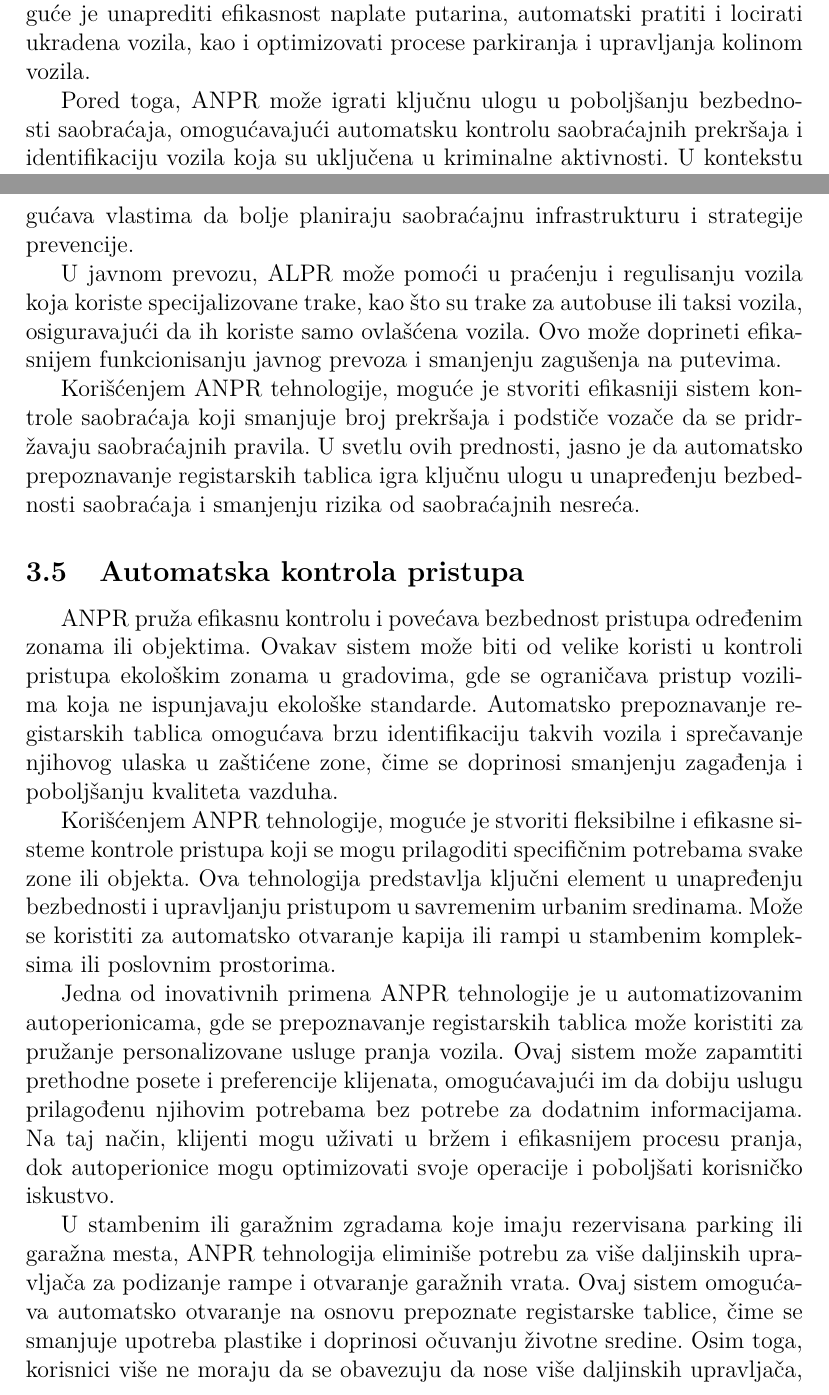
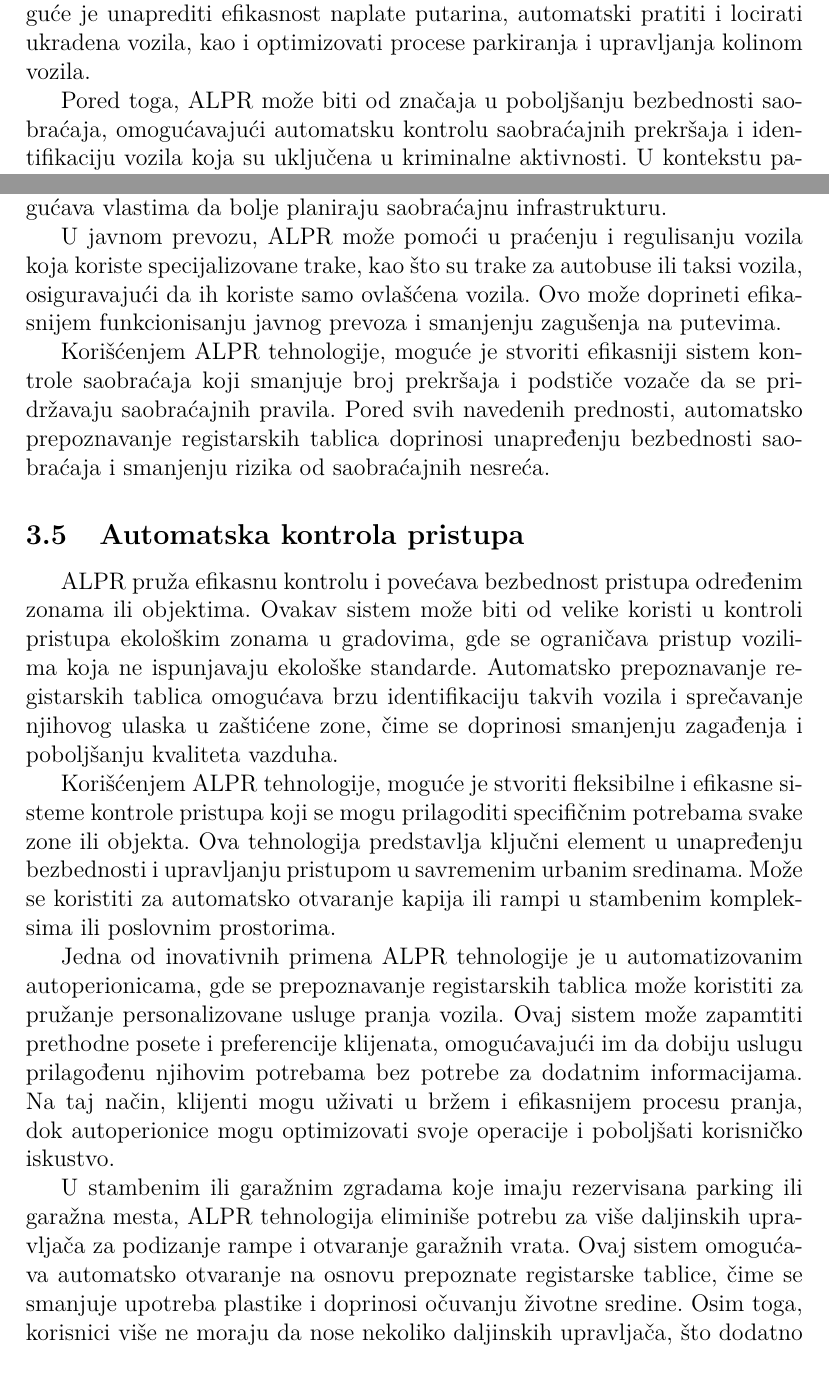
Before and after one commit to aurosevic/bachelors-thesis, a LaTeX thesis (bachelors-thesis.tex): two parts of pages 18 and 20 of 44, joined at a grey line, cut so that both start at the same text. Compiled offline with pdfLaTeX.

Commit message:
Finishing up bachelor's thesis work. Spell correction.

```diff
--- a/bachelors-thesis.tex
+++ b/bachelors-thesis.tex
@@ -223,8 +223,8 @@
 	\newpage
 
 	\section{Primene}
-	Sistem za automatsko prepoznavanje teksta sa tablica vozila (ANPR) predstavlja inovativnu tehnologiju koja se sve više integriše u različite aspekte svakodnevnog života i upravljanja saobraćajem. Ova tehnologija omogućava brzo i precizno očitavanje registarskih oznaka vozila, što otvara brojne mogućnosti primene u različitim sektorima. Korišćenjem ANPR sistema, moguće je unaprediti efikasnost naplate putarina, automatski pratiti i locirati ukradena vozila, kao i optimizovati procese parkiranja i upravljanja kolinom vozila.
+	Sistem za automatsko prepoznavanje teksta sa tablica vozila (ALPR) predstavlja inovativnu tehnologiju koja se sve više integriše u različite aspekte svakodnevnog života i upravljanja saobraćajem. Ova tehnologija omogućava brzo i precizno očitavanje registarskih oznaka vozila, što otvara brojne mogućnosti primene u različitim sektorima. Korišćenjem ALPR sistema, moguće je unaprediti efikasnost naplate putarina, automatski pratiti i locirati ukradena vozila, kao i optimizovati procese parkiranja i upravljanja kolinom vozila.
 
-	Pored toga, ANPR može igrati ključnu ulogu u poboljšanju bezbednosti saobraćaja, omogućavajući automatsku kontrolu saobraćajnih prekršaja i identifikaciju vozila koja su uključena u kriminalne aktivnosti. U kontekstu pametnih gradova, ova tehnologija može doprineti održivijem urbanom razvoju kroz efikasnije upravljanje saobraćajem i smanjenje zagađenja. S obzirom na sve ove prednosti, implementacija sistema za automatsko prepoznavanje registarskih tablica postaje ne samo korisna, već i neophodna za modernizaciju i unapređenje infrastrukture i usluga u urbanim sredinama. U ovom radu biće razmotrene različite primene ANPR sistema, kao i potencijalni izazovi i rešenja u njegovoj implementaciji.
+	Pored toga, ALPR može biti od značaja u poboljšanju bezbednosti saobraćaja, omogućavajući automatsku kontrolu saobraćajnih prekršaja i identifikaciju vozila koja su uključena u kriminalne aktivnosti. U kontekstu pametnih gradova, ova tehnologija može doprineti održivijem urbanom razvoju kroz efikasnije upravljanje saobraćajem i smanjenje zagađenja. S obzirom na sve ove prednosti, implementacija sistema za automatsko prepoznavanje registarskih tablica postaje ne samo korisna, već i neophodna za modernizaciju i unapređenje infrastrukture i usluga u urbanim sredinama. U ovom radu biće razmotrene različite primene ALPR sistema, kao i potencijalni izazovi i rešenja u njegovoj implementaciji.
 
 	\subsection{Automatska naplata parkiranja}
@@ -247,19 +247,19 @@
 
-	Jedna od ključnih prednosti ANPR sistema je njegova sposobnost da smanji subjektivnost u procesu kontrole saobraćaja. Automatska identifikacija prekršaja omogućava doslednu primenu zakona, što može doprineti povećanju bezbednosti na putevima. Pored toga, ANPR može pomoći u prikupljanju podataka o saobraćajnim tokovima i obrascima ponašanja vozača, što omogućava vlastima da bolje planiraju saobraćajnu infrastrukturu i strategije prevencije.
+	Jedna od ključnih prednosti ALPR sistema je njegova sposobnost da smanji subjektivnost u procesu kontrole saobraćaja. Automatska identifikacija prekršaja omogućava doslednu primenu zakona, što može doprineti povećanju bezbednosti na putevima. Pored toga, ALPR može pomoći u prikupljanju podataka o saobraćajnim tokovima i obrascima ponašanja vozača, što omogućava vlastima da bolje planiraju saobraćajnu infrastrukturu.
 
 	U javnom prevozu, ALPR može pomoći u praćenju i regulisanju vozila koja koriste specijalizovane trake, kao što su trake za autobuse ili taksi vozila, osiguravajući da ih koriste samo ovlašćena vozila. Ovo može doprineti efikasnijem funkcionisanju javnog prevoza i smanjenju zagušenja na putevima.
 
-	Korišćenjem ANPR tehnologije, moguće je stvoriti efikasniji sistem kontrole saobraćaja koji smanjuje broj prekršaja i podstiče vozače da se pridržavaju saobraćajnih pravila. U svetlu ovih prednosti, jasno je da automatsko prepoznavanje registarskih tablica igra ključnu ulogu u unapređenju bezbednosti saobraćaja i smanjenju rizika od saobraćajnih nesreća.
+	Korišćenjem ALPR tehnologije, moguće je stvoriti efikasniji sistem kontrole saobraćaja koji smanjuje broj prekršaja i podstiče vozače da se pridržavaju saobraćajnih pravila. Pored svih navedenih prednosti, automatsko prepoznavanje registarskih tablica doprinosi unapređenju bezbednosti saobraćaja i smanjenju rizika od saobraćajnih nesreća.
 
 	\subsection{Automatska kontrola pristupa}
-	ANPR pruža efikasnu kontrolu i povećava bezbednost pristupa određenim zonama ili objektima. Ovakav sistem može biti od velike koristi u kontroli pristupa ekološkim zonama u gradovima, gde se ograničava pristup vozilima koja ne ispunjavaju ekološke standarde. Automatsko prepoznavanje registarskih tablica omogućava brzu identifikaciju takvih vozila i sprečavanje njihovog ulaska u zaštićene zone, čime se doprinosi smanjenju zagađenja i poboljšanju kvaliteta vazduha.
+	ALPR pruža efikasnu kontrolu i povećava bezbednost pristupa određenim zonama ili objektima. Ovakav sistem može biti od velike koristi u kontroli pristupa ekološkim zonama u gradovima, gde se ograničava pristup vozilima koja ne ispunjavaju ekološke standarde. Automatsko prepoznavanje registarskih tablica omogućava brzu identifikaciju takvih vozila i sprečavanje njihovog ulaska u zaštićene zone, čime se doprinosi smanjenju zagađenja i poboljšanju kvaliteta vazduha.
 
-	Korišćenjem ANPR tehnologije, moguće je stvoriti fleksibilne i efikasne sisteme kontrole pristupa koji se mogu prilagoditi specifičnim potrebama svake zone ili objekta. Ova tehnologija predstavlja ključni element u unapređenju bezbednosti i upravljanju pristupom u savremenim urbanim sredinama.
+	Korišćenjem ALPR tehnologije, moguće je stvoriti fleksibilne i efikasne sisteme kontrole pristupa koji se mogu prilagoditi specifičnim potrebama svake zone ili objekta. Ova tehnologija predstavlja ključni element u unapređenju bezbednosti i upravljanju pristupom u savremenim urbanim sredinama.
 	Može se koristiti za automatsko otvaranje kapija ili rampi u stambenim kompleksima ili poslovnim prostorima.
 
-	Jedna od inovativnih primena ANPR tehnologije je u automatizovanim autoperionicama, gde se prepoznavanje registarskih tablica može koristiti za pružanje personalizovane usluge pranja vozila. Ovaj sistem može zapamtiti prethodne posete i preferencije klijenata, omogućavajući im da dobiju uslugu prilagođenu njihovim potrebama bez potrebe za dodatnim informacijama. Na taj način, klijenti mogu uživati u bržem i efikasnijem procesu pranja, dok autoperionice mogu optimizovati svoje operacije i poboljšati korisničko iskustvo.
+	Jedna od inovativnih primena ALPR tehnologije je u automatizovanim autoperionicama, gde se prepoznavanje registarskih tablica može koristiti za pružanje personalizovane usluge pranja vozila. Ovaj sistem može zapamtiti prethodne posete i preferencije klijenata, omogućavajući im da dobiju uslugu prilagođenu njihovim potrebama bez potrebe za dodatnim informacijama. Na taj način, klijenti mogu uživati u bržem i efikasnijem procesu pranja, dok autoperionice mogu optimizovati svoje operacije i poboljšati korisničko iskustvo.
 
-	U stambenim ili garažnim zgradama koje imaju rezervisana parking ili garažna mesta, ANPR tehnologija eliminiše potrebu za više daljinskih upravljača za podizanje rampe i otvaranje garažnih vrata. Ovaj sistem omogućava automatsko otvaranje na osnovu prepoznate registarske tablice, čime se smanjuje upotreba plastike i doprinosi očuvanju životne sredine. Osim toga, korisnici više ne moraju da se obavezuju da nose više daljinskih upravljača, što dodatno olakšava svakodnevno korišćenje i povećava praktičnost.
+	U stambenim ili garažnim zgradama koje imaju rezervisana parking ili garažna mesta, ALPR tehnologija eliminiše potrebu za više daljinskih upravljača za podizanje rampe i otvaranje garažnih vrata. Ovaj sistem omogućava automatsko otvaranje na osnovu prepoznate registarske tablice, čime se smanjuje upotreba plastike i doprinosi očuvanju životne sredine. Osim toga, korisnici više ne moraju da nose nekoliko daljinskih upravljača, što dodatno olakšava svakodnevno korišćenje i povećava praktičnost.
 
 	\subsection{Automatska kontrola saobraćaja}
 	ALPR može imati ključnu ulogu u automatizovanoj kontroli saobraćaja, pružajući brojne prednosti za hitne službe i javni prevoz. Ova tehnologija može značajno poboljšati brzinu reakcije hitnih službi, kao što su ambulante, vatrogasci i policija, omogućavajući im brži dolazak na lice mesta. ALPR može prepoznati vozila hitnih službi i automatski otvoriti posebne saobraćajne trake ili raskrsnice, čime se smanjuje vreme potrebno za prolazak kroz gust saobraćaj. Ova funkcionalnost može biti od vitalnog značaja u situacijama kada je svaka sekunda važna, čime se potencijalno spašavaju životi.
```
Also changed, not shown: bachelors-thesis.tex (18 more changed lines).
